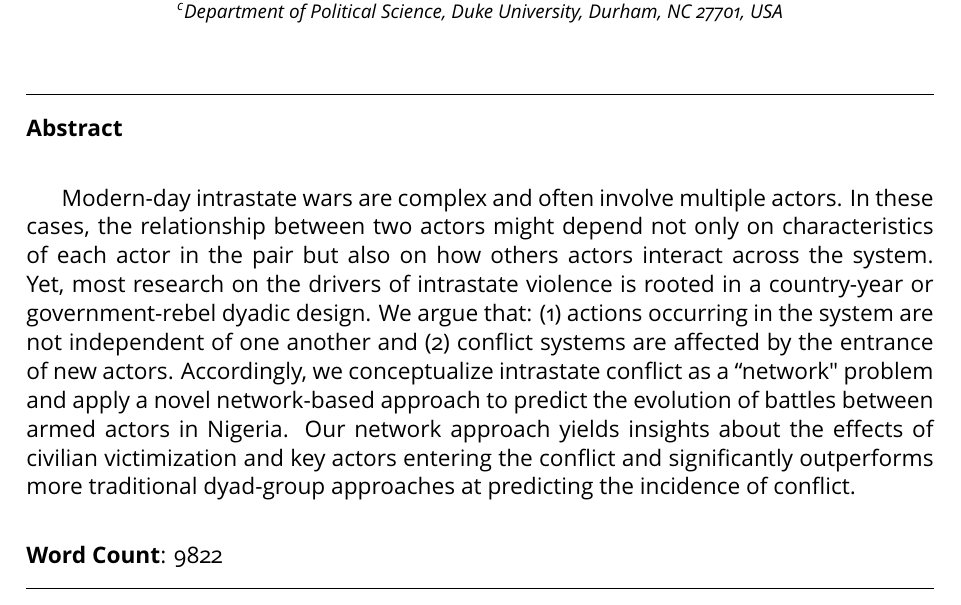
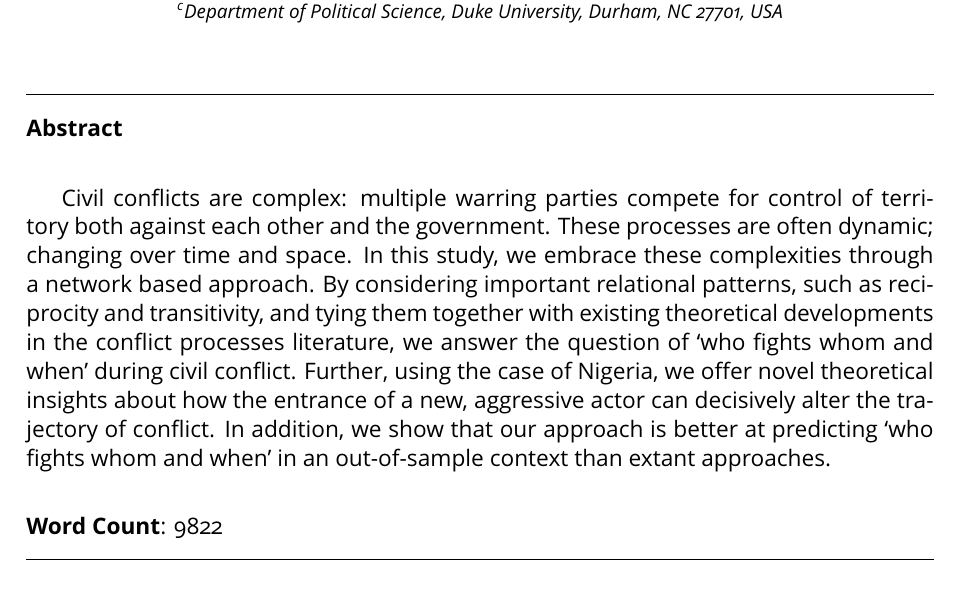
Before and after one commit to s7minhas/conflictEvolution, a LaTeX paper (LaTeX/Paper/confEvo_titlePage.tex): part of the page, cut so that both start at the same text. The pictures show the PDF file LaTeX/Paper/confEvo_titlePage.pdf that the author committed with the source.

Commit message:
minor edits

```diff
--- a/LaTeX/Paper/confEvo_titlePage.tex
+++ b/LaTeX/Paper/confEvo_titlePage.tex
@@ -171,7 +171,7 @@ digitsep=fullstop
 
 \begin{abstract}
 \singlespacing{
-Modern-day intrastate wars are complex and often involve multiple actors. In these cases, the relationship between two actors might depend not only on characteristics of each actor in the pair but also on how others actors interact across the system. Yet, most research on the drivers of intrastate violence is rooted in a country-year or government-rebel dyadic design. We argue that: (1) actions occurring in the system are not independent of one another and (2) conflict systems are affected by the entrance of new actors. Accordingly, we conceptualize intrastate conflict as a ``network" problem and apply a novel network-based approach to predict the evolution of battles between armed actors in Nigeria. Our network approach yields insights about the effects of civilian victimization and key actors entering the conflict and significantly outperforms more traditional dyad-group approaches at predicting the incidence of conflict.
+Civil conflicts are complex: multiple warring parties compete for control of territory both against each other and the government. These processes are often dynamic; changing over time and space. In this study, we embrace these complexities through a network based approach. By considering important relational patterns, such as reciprocity and transitivity, and tying them together with existing theoretical developments in the conflict processes literature, we answer the question of `who fights whom and when' during civil conflict. Further, using the case of Nigeria, we offer novel theoretical insights about how the entrance of a new, aggressive actor can decisively alter the trajectory of conflict. In addition, we show that our approach is better at predicting `who fights whom and when' in an out-of-sample context than extant approaches.
 }
 
 \vspace{7mm}
```
Also changed, not shown: LaTeX/Paper/confEvo_titlePage.pdf.
